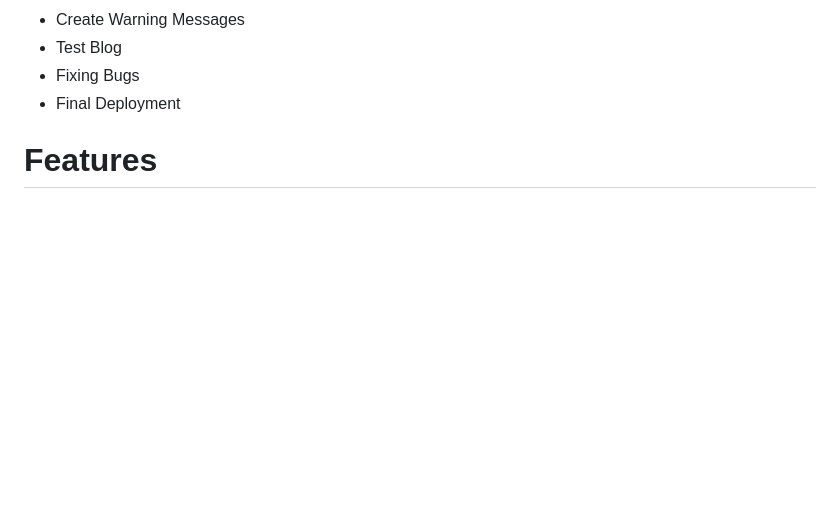
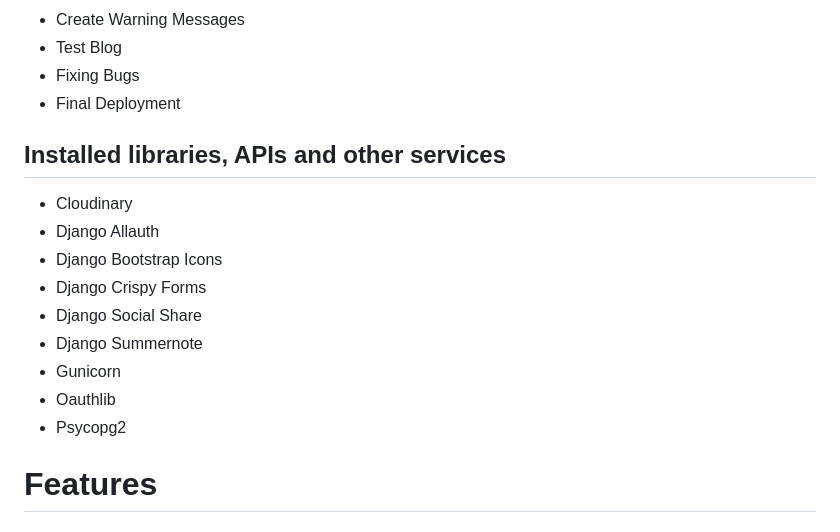
Before and after one commit to iurjoh/Build-a-blog, a Markdown page: README.md, the part around the change printed below. Drawn GitHub-style; blank space fills up the shorter version.

```diff
--- a/README.md
+++ b/README.md
@@ -39,6 +39,18 @@ In this blog a base template from the Code Institute was used, adding to it code
 - Test Blog
 - Fixing Bugs
 - Final Deployment
+
+## Installed libraries, APIs and other services
+
+- Cloudinary
+- Django Allauth
+- Django Bootstrap Icons
+- Django Crispy Forms
+- Django Social Share
+- Django Summernote
+- Gunicorn
+- Oauthlib
+- Psycopg2
 
 # Features
 ## Existing Features
```
Also changed, not shown: other parts of README.md (+17 -69 lines), media/share_buttons.JPG (added).
